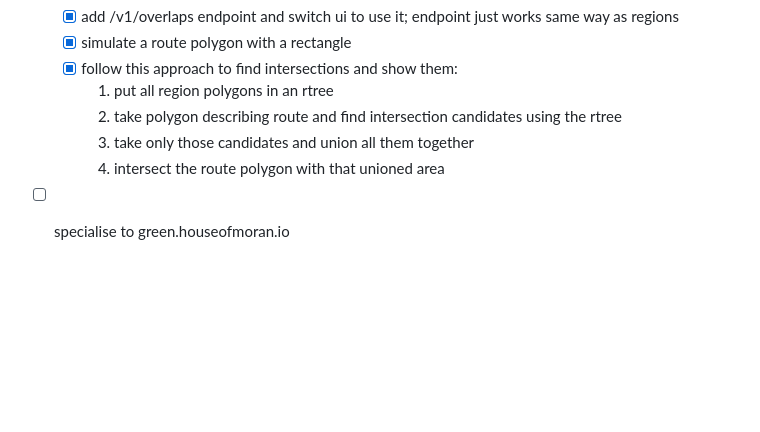
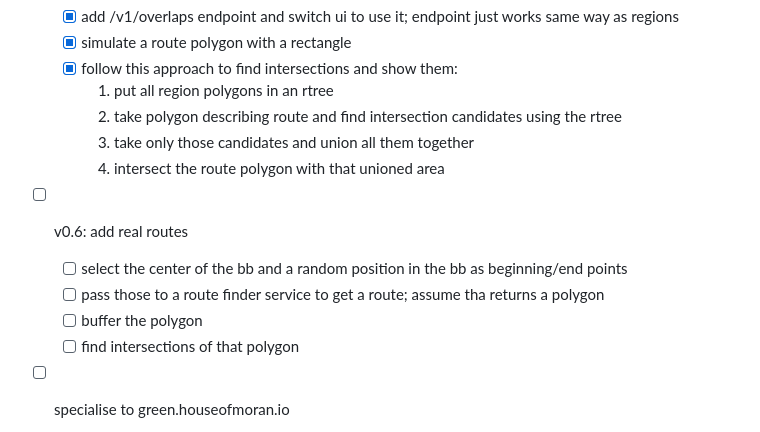
Before and after one commit to mikemoraned/spectrum, a Markdown page: TODO.md, the part around the change. Rendered like a GitHub page; blank space fills up the shorter version.

Commit message:
spec out v0.6: add real routes

```diff
--- a/TODO.md
+++ b/TODO.md
@@ -87,6 +87,13 @@ flowchart TB
     2. take polygon describing route and find intersection candidates using the rtree
     3. take only those candidates and union all them together
     4. intersect the route polygon with that unioned area
+- [ ] v0.6: add real routes
+
+  - [ ] select the center of the bb and a random position in the bb as beginning/end points
+  - [ ] pass those to a route finder service to get a route; assume tha returns a polygon
+  - [ ] buffer the polygon
+  - [ ] find intersections of that polygon
+
 - [ ] specialise to green.houseofmoran.io
   - [ ] switch netlify to be able to deploy multiple front-ends (green.houseofmoran.io and spectrum.houseofmoran.io)
   - [ ] switch fly.io to deploy to geo.houseofmoran.io
```
